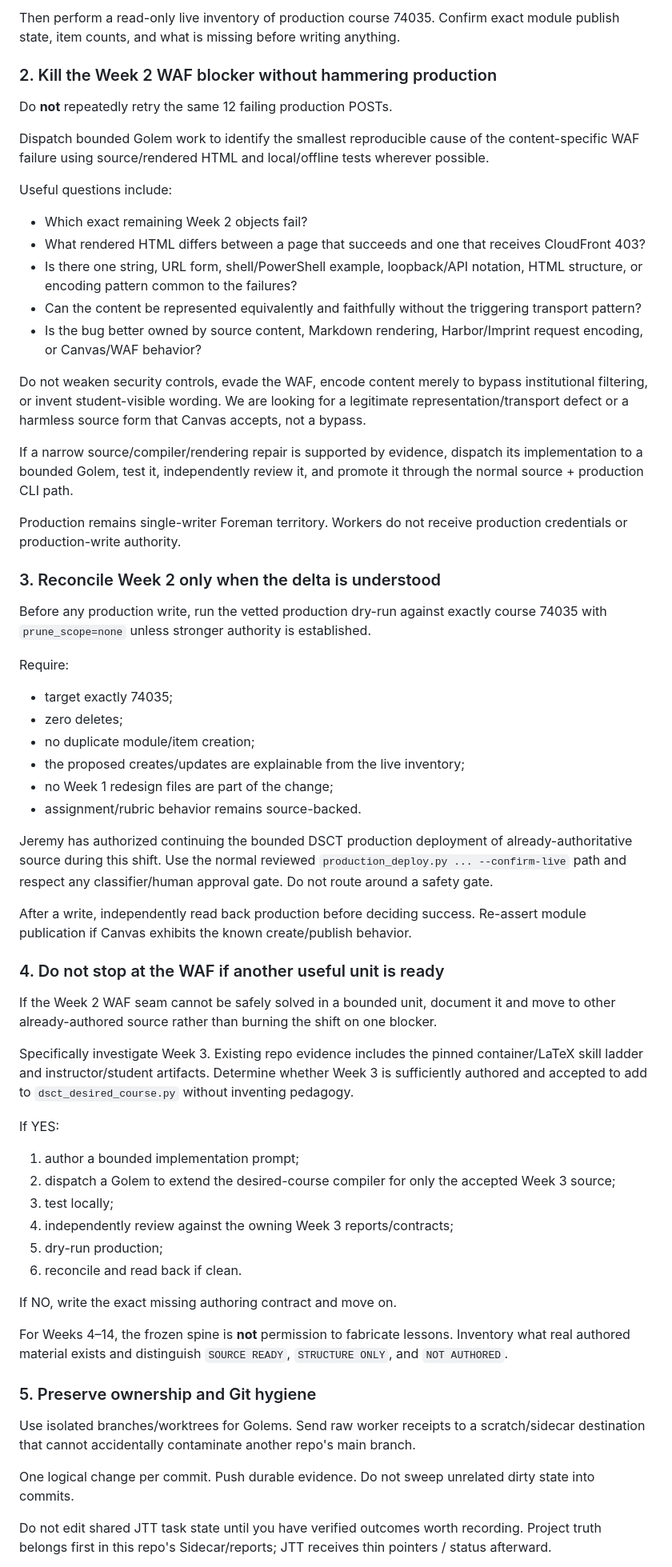
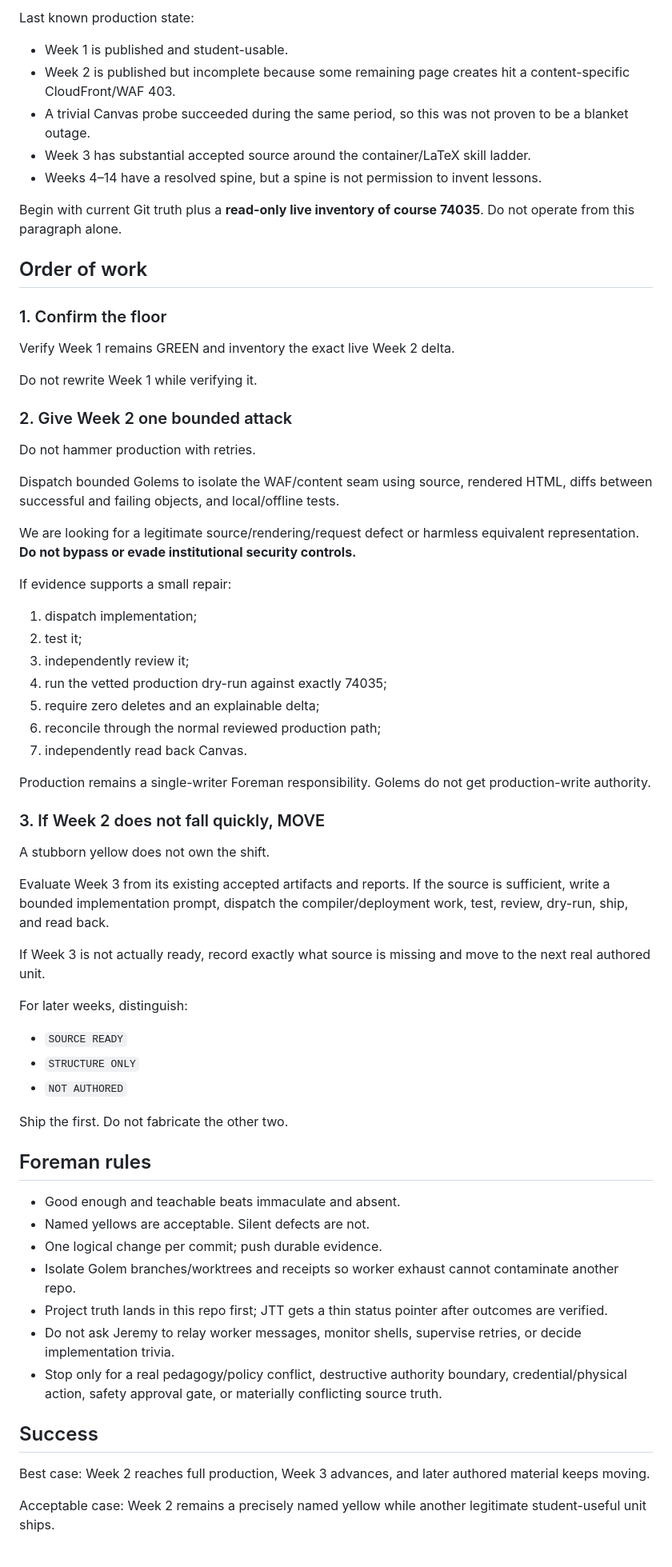
Before and after one commit to jeremy-evert/discrete_structures_and_critical_thinking, a Markdown page: sidecar/prompts/320_continue_dsct_production_shipping_hold_week1_redesign.md, the part around one of its changes. Shown at 80% size. Drawn GitHub-style.

Commit message:
Tighten DSCT production shipping orders for fresh Foreman

```diff
--- a/sidecar/prompts/320_continue_dsct_production_shipping_hold_week1_redesign.md
+++ b/sidecar/prompts/320_continue_dsct_production_shipping_hold_week1_redesign.md
@@ -62,67 +24,71 @@ Also inspect the current `course_foundry` production deploy path and Prompt 107
 
-Then perform a read-only live inventory of production course 74035. Confirm exact module publish state, item counts, and what is missing before writing anything.
+Last known production state:
 
-### 2. Kill the Week 2 WAF blocker without hammering production
+- Week 1 is published and student-usable.
+- Week 2 is published but incomplete because some remaining page creates hit a content-specific CloudFront/WAF 403.
+- A trivial Canvas probe succeeded during the same period, so this was not proven to be a blanket outage.
+- Week 3 has substantial accepted source around the container/LaTeX skill ladder.
+- Weeks 4–14 have a resolved spine, but a spine is not permission to invent lessons.
 
-Do **not** repeatedly retry the same 12 failing production POSTs.
+Begin with current Git truth plus a **read-only live inventory of course 74035**. Do not operate from this paragraph alone.
 
-Dispatch bounded Golem work to identify the smallest reproducible cause of the content-specific WAF failure using source/rendered HTML and local/offline tests wherever possible.
+## Order of work
 
-Useful questions include:
+### 1. Confirm the floor
 
-- Which exact remaining Week 2 objects fail?
-- What rendered HTML differs between a page that succeeds and one that receives CloudFront 403?
-- Is there one string, URL form, shell/PowerShell example, loopback/API notation, HTML structure, or encoding pattern common to the failures?
-- Can the content be represented equivalently and faithfully without the triggering transport pattern?
-- Is the bug better owned by source content, Markdown rendering, Harbor/Imprint request encoding, or Canvas/WAF behavior?
+Verify Week 1 remains GREEN and inventory the exact live Week 2 delta.
 
-Do not weaken security controls, evade the WAF, encode content merely to bypass institutional filtering, or invent student-visible wording. We are looking for a legitimate representation/transport defect or a harmless source form that Canvas accepts, not a bypass.
+Do not rewrite Week 1 while verifying it.
 
-If a narrow source/compiler/rendering repair is supported by evidence, dispatch its implementation to a bounded Golem, test it, independently review it, and promote it through the normal source + production CLI path.
+### 2. Give Week 2 one bounded attack
 
-Production remains single-writer Foreman territory. Workers do not receive production credentials or production-write authority.
+Do not hammer production with retries.
 
-### 3. Reconcile Week 2 only when the delta is understood
+Dispatch bounded Golems to isolate the WAF/content seam using source, rendered HTML, diffs between successful and failing objects, and local/offline tests.
 
-Before any production write, run the vetted production dry-run against exactly course 74035 with `prune_scope=none` unless stronger authority is established.
+We are looking for a legitimate source/rendering/request defect or harmless equivalent representation. **Do not bypass or evade institutional security controls.**
 
-Require:
+If evidence supports a small repair:
 
-- target exactly 74035;
-- zero deletes;
-- no duplicate module/item creation;
-- the proposed creates/updates are explainable from the live inventory;
-- no Week 1 redesign files are part of the change;
-- assignment/rubric behavior remains source-backed.
+1. dispatch implementation;
+2. test it;
+3. independently review it;
+4. run the vetted production dry-run against exactly 74035;
+5. require zero deletes and an explainable delta;
+6. reconcile through the normal reviewed production path;
+7. independently read back Canvas.
 
-Jeremy has authorized continuing the bounded DSCT production deployment of already-authoritative source during this shift. Use the normal reviewed `production_deploy.py ... --confirm-live` path and respect any classifier/human approval gate. Do not route around a safety gate.
+Production remains a single-writer Foreman responsibility. Golems do not get production-write authority.
 
-After a write, independently read back production before deciding success. Re-assert module publication if Canvas exhibits the known create/publish behavior.
+### 3. If Week 2 does not fall quickly, MOVE
 
-### 4. Do not stop at the WAF if another useful unit is ready
+A stubborn yellow does not own the shift.
 
-If the Week 2 WAF seam cannot be safely solved in a bounded unit, document it and move to other already-authored source rather than burning the shift on one blocker.
+Evaluate Week 3 from its existing accepted artifacts and reports. If the source is sufficient, write a bounded implementation prompt, dispatch the compiler/deployment work, test, review, dry-run, ship, and read back.
 
-Specifically investigate Week 3. Existing repo evidence includes the pinned container/LaTeX skill ladder and instructor/student artifacts. Determine whether Week 3 is sufficiently authored and accepted to add to `dsct_desired_course.py` without inventing pedagogy.
+If Week 3 is not actually ready, record exactly what source is missing and move to the next real authored unit.
 
-If YES:
+For later weeks, distinguish:
 
-1. author a bounded implementation prompt;
-2. dispatch a Golem to extend the desired-course compiler for only the accepted Week 3 source;
-3. test locally;
-4. independently review against the owning Week 3 reports/contracts;
-5. dry-run production;
-6. reconcile and read back if clean.
+- `SOURCE READY`
+- `STRUCTURE ONLY`
+- `NOT AUTHORED`
 
-If NO, write the exact missing authoring contract and move on.
+Ship the first. Do not fabricate the other two.
 
-For Weeks 4–14, the frozen spine is **not** permission to fabricate lessons. Inventory what real authored material exists and distinguish `SOURCE READY`, `STRUCTURE ONLY`, and `NOT AUTHORED`.
+## Foreman rules
 
-### 5. Preserve ownership and Git hygiene
+- Good enough and teachable beats immaculate and absent.
+- Named yellows are acceptable. Silent defects are not.
+- One logical change per commit; push durable evidence.
+- Isolate Golem branches/worktrees and receipts so worker exhaust cannot contaminate another repo.
+- Project truth lands in this repo first; JTT gets a thin status pointer after outcomes are verified.
+- Do not ask Jeremy to relay worker messages, monitor shells, supervise retries, or decide implementation trivia.
+- Stop only for a real pedagogy/policy conflict, destructive authority boundary, credential/physical action, safety approval gate, or materially conflicting source truth.
 
-Use isolated branches/worktrees for Golems. Send raw worker receipts to a scratch/sidecar destination that cannot accidentally contaminate another repo's main branch.
+## Success
 
-One logical change per commit. Push durable evidence. Do not sweep unrelated dirty state into commits.
+Best case: Week 2 reaches full production, Week 3 advances, and later authored material keeps moving.
 
-Do not edit shared JTT task state until you have verified outcomes worth recording. Project truth belongs first in this repo's Sidecar/reports; JTT receives thin pointers / status afterward.
+Acceptable case: Week 2 remains a precisely named yellow while another legitimate student-useful unit ships.
 
```
Also changed, not shown: other parts of sidecar/prompts/320_continue_dsct_production_shipping_hold_week1_redesign.md (+16 -84 lines).
